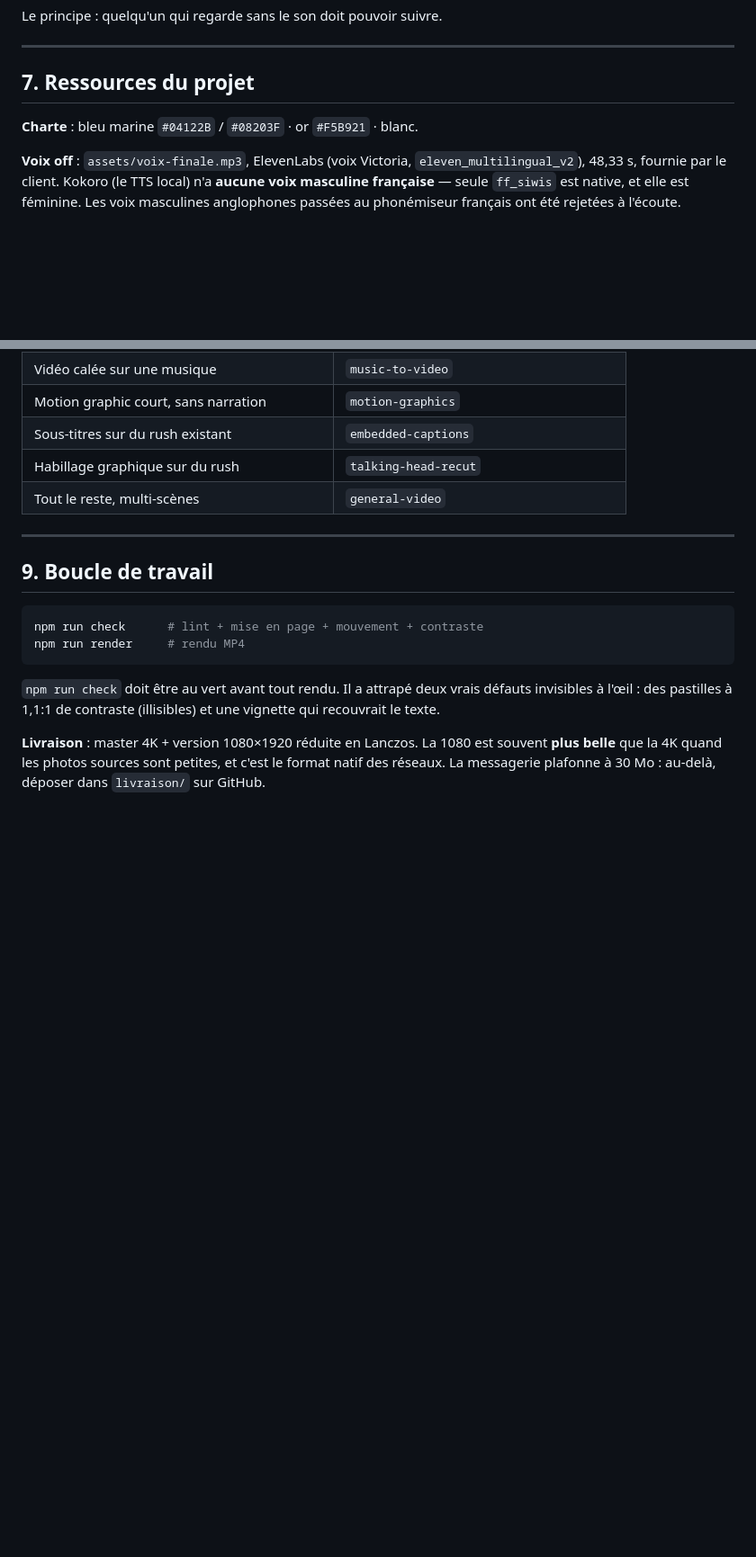
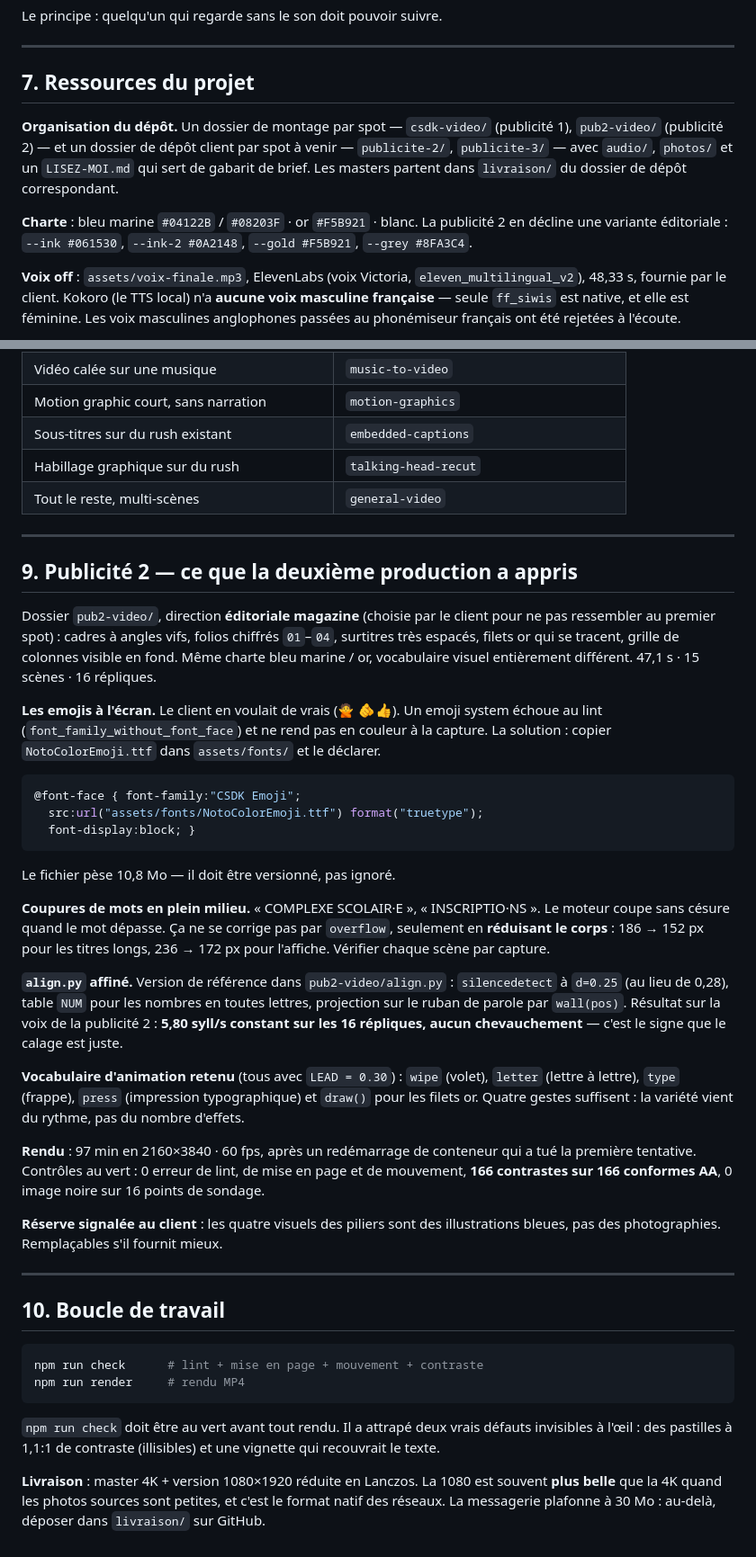
Before and after one commit to tr465278-cpu/point-chaud, a Markdown page: csdk-video/CLAUDE.md, 2 parts joined by grey strips. Shown at 90% size. Drawn GitHub-style; blank space fills up the shorter version.

Commit message:
Consigne les enseignements de la publicité 2 dans la mémoire de production
Emojis couleur par @font-face, coupures de mots à corriger par le corps,
align.py affiné (5,80 syll/s constant), organisation du dépôt.

````diff
--- a/csdk-video/CLAUDE.md
+++ b/csdk-video/CLAUDE.md
@@ -140,7 +140,15 @@ Le principe : quelqu'un qui regarde sans le son doit pouvoir suivre.
 
 ## 7. Ressources du projet
 
+**Organisation du dépôt.** Un dossier de montage par spot — `csdk-video/`
+(publicité 1), `pub2-video/` (publicité 2) — et un dossier de dépôt client par
+spot à venir — `publicite-2/`, `publicite-3/` — avec `audio/`, `photos/` et un
+`LISEZ-MOI.md` qui sert de gabarit de brief. Les masters partent dans
+`livraison/` du dossier de dépôt correspondant.
+
 **Charte** : bleu marine `#04122B` / `#08203F` · or `#F5B921` · blanc.
+La publicité 2 en décline une variante éditoriale : `--ink #061530`,
+`--ink-2 #0A2148`, `--gold #F5B921`, `--grey #8FA3C4`.
 
 **Voix off** : `assets/voix-finale.mp3`, ElevenLabs (voix Victoria,
 `eleven_multilingual_v2`), 48,33 s, fournie par le client.
@@ -191,7 +199,54 @@ confiance ». Le risque lié au droit à l'image a été signalé, le client l'a
 
 ---
 
-## 9. Boucle de travail
+## 9. Publicité 2 — ce que la deuxième production a appris
+
+Dossier `pub2-video/`, direction **éditoriale magazine** (choisie par le client
+pour ne pas ressembler au premier spot) : cadres à angles vifs, folios chiffrés
+`01`–`04`, surtitres très espacés, filets or qui se tracent, grille de colonnes
+visible en fond. Même charte bleu marine / or, vocabulaire visuel entièrement
+différent. 47,1 s · 15 scènes · 16 répliques.
+
+**Les emojis à l'écran.** Le client en voulait de vrais (🙅 🫵👍). Un emoji
+system échoue au lint (`font_family_without_font_face`) et ne rend pas en
+couleur à la capture. La solution : copier `NotoColorEmoji.ttf` dans
+`assets/fonts/` et le déclarer.
+
+```css
+@font-face { font-family:"CSDK Emoji";
+  src:url("assets/fonts/NotoColorEmoji.ttf") format("truetype");
+  font-display:block; }
+```
+
+Le fichier pèse 10,8 Mo — il doit être versionné, pas ignoré.
+
+**Coupures de mots en plein milieu.** « COMPLEXE SCOLAIR·E », « INSCRIPTIO·NS ».
+Le moteur coupe sans césure quand le mot dépasse. Ça ne se corrige pas par
+`overflow`, seulement en **réduisant le corps** : 186 → 152 px pour les titres
+longs, 236 → 172 px pour l'affiche. Vérifier chaque scène par capture.
+
+**`align.py` affiné.** Version de référence dans `pub2-video/align.py` :
+`silencedetect` à `d=0.25` (au lieu de 0,28), table `NUM` pour les nombres en
+toutes lettres, projection sur le ruban de parole par `wall(pos)`. Résultat sur
+la voix de la publicité 2 : **5,80 syll/s constant sur les 16 répliques, aucun
+chevauchement** — c'est le signe que le calage est juste.
+
+**Vocabulaire d'animation retenu** (tous avec `LEAD = 0.30`) : `wipe` (volet),
+`letter` (lettre à lettre), `type` (frappe), `press` (impression typographique)
+et `draw()` pour les filets or. Quatre gestes suffisent : la variété vient du
+rythme, pas du nombre d'effets.
+
+**Rendu** : 97 min en 2160×3840 · 60 fps, après un redémarrage de conteneur qui
+a tué la première tentative. Contrôles au vert : 0 erreur de lint, de mise en
+page et de mouvement, **166 contrastes sur 166 conformes AA**, 0 image noire sur
+16 points de sondage.
+
+**Réserve signalée au client** : les quatre visuels des piliers sont des
+illustrations bleues, pas des photographies. Remplaçables s'il fournit mieux.
+
+---
+
+## 10. Boucle de travail
 
 ```bash
 npm run check      # lint + mise en page + mouvement + contraste
````
